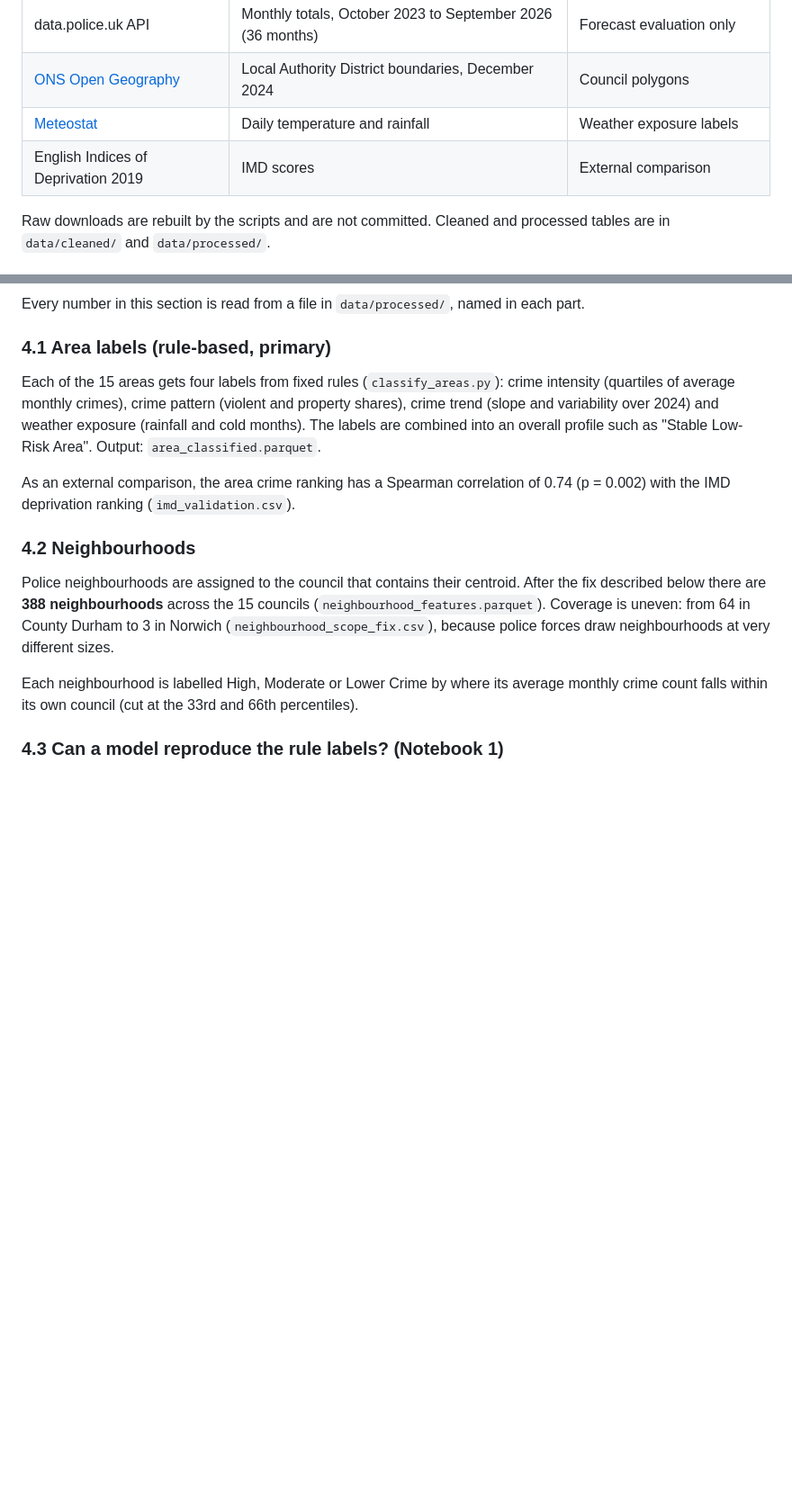
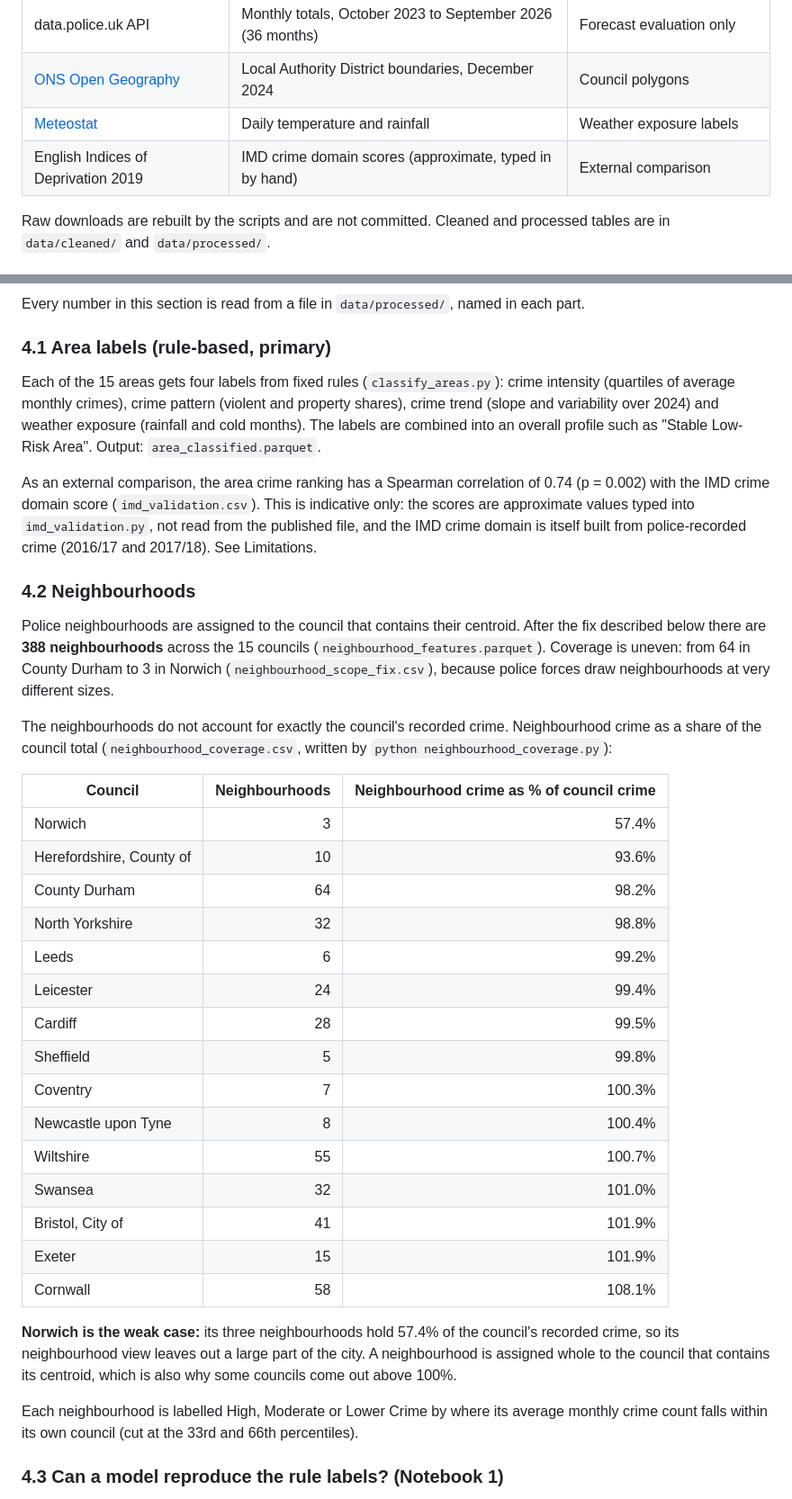
Before and after one commit to FireCloud24/LiveSafe-Area-Risk-Classification, a Markdown page: README.md, 2 parts joined by grey strips. Shown at 90% size. GitHub-like rendering; blank space fills up the shorter version.

```diff
--- a/README.md
+++ b/README.md
@@ -28,7 +28,7 @@ labels. It is **not** a predictive policing tool and makes no claim about where
 | data.police.uk API | Monthly totals, October 2023 to September 2026 (36 months) | Forecast evaluation only |
 | [ONS Open Geography](https://geoportal.statistics.gov.uk/) | Local Authority District boundaries, December 2024 | Council polygons |
 | [Meteostat](https://meteostat.net/) | Daily temperature and rainfall | Weather exposure labels |
-| English Indices of Deprivation 2019 | IMD scores | External comparison |
+| English Indices of Deprivation 2019 | IMD crime domain scores (approximate, typed in by hand) | External comparison |
 
 Raw downloads are rebuilt by the scripts and are not committed. Cleaned and processed tables
 are in `data/cleaned/` and `data/processed/`.
@@ -71,7 +71,10 @@ The labels are combined into an overall profile such as "Stable Low-Risk Area".
 Output: `area_classified.parquet`.
 
 As an external comparison, the area crime ranking has a Spearman correlation of 0.74
-(p = 0.002) with the IMD deprivation ranking (`imd_validation.csv`).
+(p = 0.002) with the IMD crime domain score (`imd_validation.csv`). This is indicative only:
+the scores are approximate values typed into `imd_validation.py`, not read from the published
+file, and the IMD crime domain is itself built from police-recorded crime (2016/17 and
+2017/18). See Limitations.
 
 ### 4.2 Neighbourhoods
 
@@ -80,6 +83,33 @@ fix described below there are **388 neighbourhoods** across the 15 councils
 (`neighbourhood_features.parquet`). Coverage is uneven: from 64 in County Durham to 3 in
 Norwich (`neighbourhood_scope_fix.csv`), because police forces draw neighbourhoods at very
 different sizes.
+
+The neighbourhoods do not account for exactly the council's recorded crime. Neighbourhood
+crime as a share of the council total (`neighbourhood_coverage.csv`, written by
+`python neighbourhood_coverage.py`):
+
+| Council | Neighbourhoods | Neighbourhood crime as % of council crime |
+|---|---:|---:|
+| Norwich | 3 | 57.4% |
+| Herefordshire, County of | 10 | 93.6% |
+| County Durham | 64 | 98.2% |
+| North Yorkshire | 32 | 98.8% |
+| Leeds | 6 | 99.2% |
+| Leicester | 24 | 99.4% |
+| Cardiff | 28 | 99.5% |
+| Sheffield | 5 | 99.8% |
+| Coventry | 7 | 100.3% |
+| Newcastle upon Tyne | 8 | 100.4% |
+| Wiltshire | 55 | 100.7% |
+| Swansea | 32 | 101.0% |
+| Bristol, City of | 41 | 101.9% |
+| Exeter | 15 | 101.9% |
+| Cornwall | 58 | 108.1% |
+
+**Norwich is the weak case:** its three neighbourhoods hold 57.4% of the council's recorded
+crime, so its neighbourhood view leaves out a large part of the city. A neighbourhood is
+assigned whole to the council that contains its centroid, which is also why some councils
+come out above 100%.
 
 Each neighbourhood is labelled High, Moderate or Lower Crime by where its average monthly
 crime count falls within its own council (cut at the 33rd and 66th percentiles).
```
Also changed, not shown: other parts of README.md (+21 -7 lines), docs/analysis.png, docs/area.png, docs/rankings.png, 6 other files.
